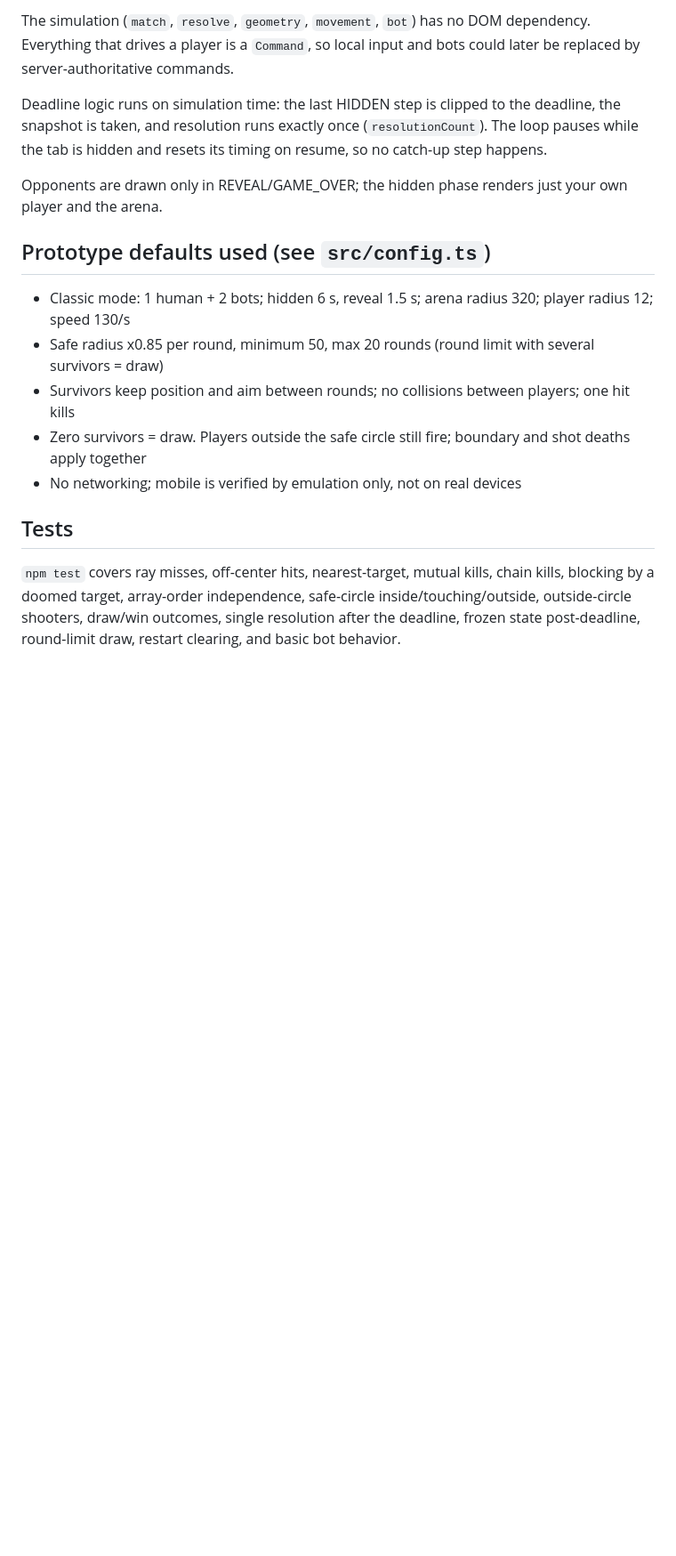
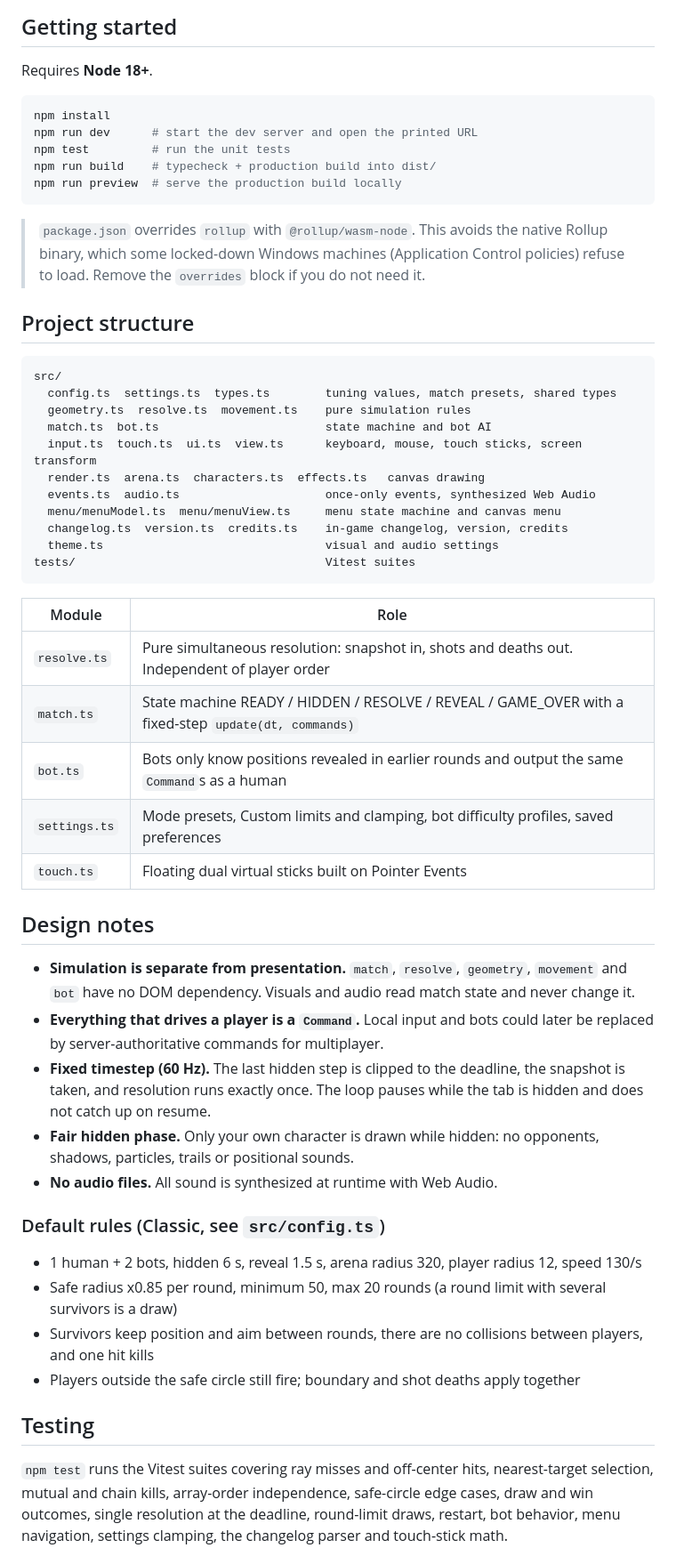
Before and after one commit to raisulconnects/Last-Chamber, a Markdown page: README.md, the part around one of its changes. Shown at 89% size. Drawn GitHub-style; blank space fills up the shorter version.

````diff
--- a/README.md
+++ b/README.md
@@ -52,16 +78,55 @@ Visuals and audio are presentation only: they read match state but never change
 
-The simulation (`match`, `resolve`, `geometry`, `movement`, `bot`) has no DOM dependency. Everything that drives a player is a `Command`, so local input and bots could later be replaced by server-authoritative commands.
+## Getting started
 
-Deadline logic runs on simulation time: the last HIDDEN step is clipped to the deadline, the snapshot is taken, and resolution runs exactly once (`resolutionCount`). The loop pauses while the tab is hidden and resets its timing on resume, so no catch-up step happens.
+Requires **Node 18+**.
 
-Opponents are drawn only in REVEAL/GAME_OVER; the hidden phase renders just your own player and the arena.
+```bash
+npm install
+npm run dev      # start the dev server and open the printed URL
+npm test         # run the unit tests
+npm run build    # typecheck + production build into dist/
+npm run preview  # serve the production build locally
+```
 
-## Prototype defaults used (see `src/config.ts`)
-- Classic mode: 1 human + 2 bots; hidden 6 s, reveal 1.5 s; arena radius 320; player radius 12; speed 130/s
-- Safe radius x0.85 per round, minimum 50, max 20 rounds (round limit with several survivors = draw)
-- Survivors keep position and aim between rounds; no collisions between players; one hit kills
-- Zero survivors = draw. Players outside the safe circle still fire; boundary and shot deaths apply together
-- No networking; mobile is verified by emulation only, not on real devices
+> `package.json` overrides `rollup` with `@rollup/wasm-node`. This avoids the native Rollup binary, which some locked-down Windows machines (Application Control policies) refuse to load. Remove the `overrides` block if you do not need it.
 
-## Tests
-`npm test` covers ray misses, off-center hits, nearest-target, mutual kills, chain kills, blocking by a doomed target, array-order independence, safe-circle inside/touching/outside, outside-circle shooters, draw/win outcomes, single resolution after the deadline, frozen state post-deadline, round-limit draw, restart clearing, and basic bot behavior.
+## Project structure
+
+```
+src/
+  config.ts  settings.ts  types.ts        tuning values, match presets, shared types
+  geometry.ts  resolve.ts  movement.ts    pure simulation rules
+  match.ts  bot.ts                        state machine and bot AI
+  input.ts  touch.ts  ui.ts  view.ts      keyboard, mouse, touch sticks, screen transform
+  render.ts  arena.ts  characters.ts  effects.ts   canvas drawing
+  events.ts  audio.ts                     once-only events, synthesized Web Audio
+  menu/menuModel.ts  menu/menuView.ts     menu state machine and canvas menu
+  changelog.ts  version.ts  credits.ts    in-game changelog, version, credits
+  theme.ts                                visual and audio settings
+tests/                                    Vitest suites
+```
+
+| Module | Role |
+| --- | --- |
+| `resolve.ts` | Pure simultaneous resolution: snapshot in, shots and deaths out. Independent of player order |
+| `match.ts` | State machine READY / HIDDEN / RESOLVE / REVEAL / GAME_OVER with a fixed-step `update(dt, commands)` |
+| `bot.ts` | Bots only know positions revealed in earlier rounds and output the same `Command`s as a human |
+| `settings.ts` | Mode presets, Custom limits and clamping, bot difficulty profiles, saved preferences |
+| `touch.ts` | Floating dual virtual sticks built on Pointer Events |
+
+## Design notes
+- **Simulation is separate from presentation.** `match`, `resolve`, `geometry`, `movement` and `bot` have no DOM dependency. Visuals and audio read match state and never change it.
+- **Everything that drives a player is a `Command`.** Local input and bots could later be replaced by server-authoritative commands for multiplayer.
+- **Fixed timestep (60 Hz).** The last hidden step is clipped to the deadline, the snapshot is taken, and resolution runs exactly once. The loop pauses while the tab is hidden and does not catch up on resume.
+- **Fair hidden phase.** Only your own character is drawn while hidden: no opponents, shadows, particles, trails or positional sounds.
+- **No audio files.** All sound is synthesized at runtime with Web Audio.
+
+### Default rules (Classic, see `src/config.ts`)
+- 1 human + 2 bots, hidden 6 s, reveal 1.5 s, arena radius 320, player radius 12, speed 130/s
+- Safe radius x0.85 per round, minimum 50, max 20 rounds (a round limit with several survivors is a draw)
+- Survivors keep position and aim between rounds, there are no collisions between players, and one hit kills
+- Players outside the safe circle still fire; boundary and shot deaths apply together
+
+## Testing
+`npm test` runs the Vitest suites covering ray misses and off-center hits, nearest-target selection, mutual and chain kills, array-order independence, safe-circle edge cases, draw and win outcomes, single resolution at the deadline, round-limit draws, restart, bot behavior, menu navigation, settings clamping, the changelog parser and touch-stick math.
+
````
Also changed, not shown: other parts of README.md (+77 -40 lines), docs/screenshots/custom.png (added), docs/screenshots/hidden.png (added), docs/screenshots/menu.png (added), docs/screenshots/mobile-landscape.png (added), docs/screenshots/mobile-portrait.png (added), docs/screenshots/reveal.png (added).
